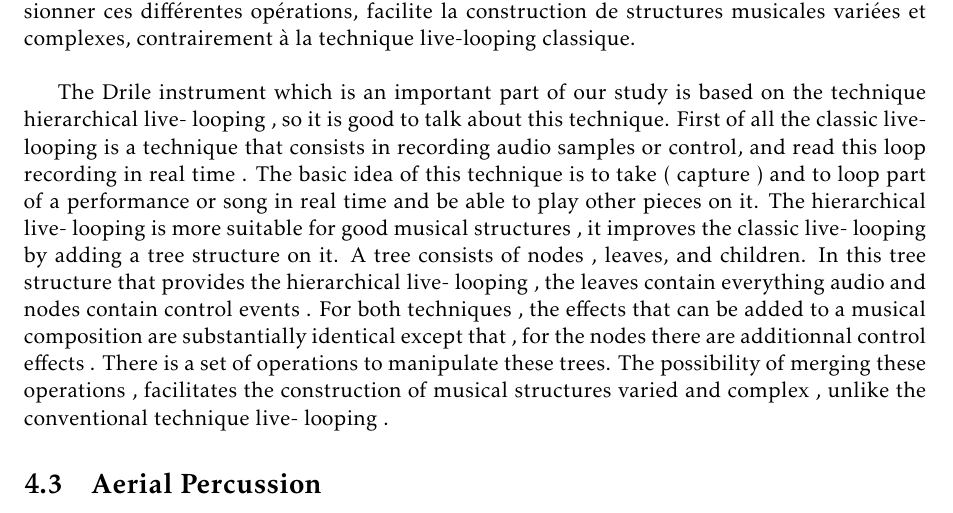
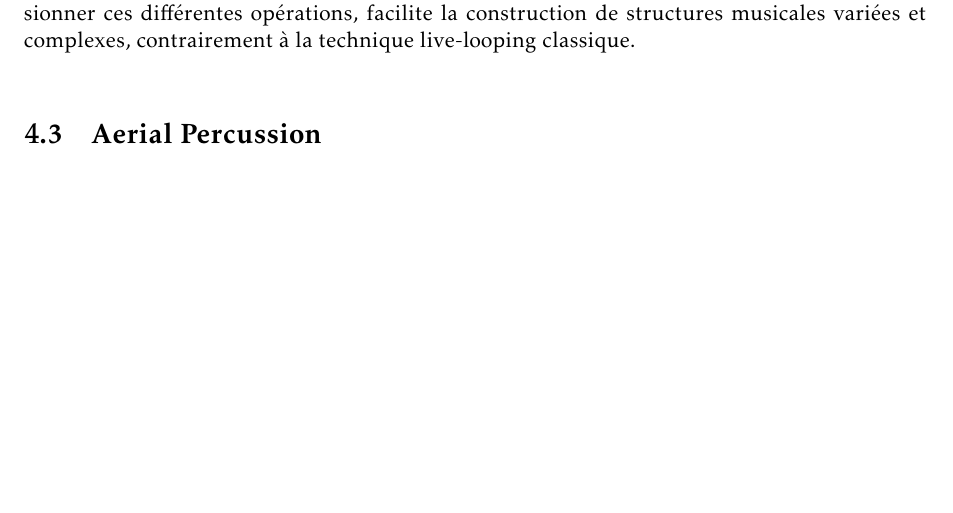
Before and after one commit to jcelerier/per-instrument-3D, a LaTeX thesis (rapport/rapport.tex, which reads rapport/livelooping.tex): part of page 17 of 24, cut so that both start at the same text. Compiled offline with pdfLaTeX.

Commit message:
livelooping

```diff
--- a/rapport/livelooping.tex
+++ b/rapport/livelooping.tex
@@ -3,5 +3,3 @@ L'instrument Drile qui constitue une partie importante de notre étude, est bas
 Tout d'abord le live-looping classique est une technique qui consiste à enregistrer des échantillons audio ou de contrôle, et de lire cet enregistrement en boucle, en temps réel . L'idée de base de cette technique est de prendre (capturer) et de mettre en boucle, une partie d'une performance ou d'une chanson en temps réel puis de pouvoir jouer d'autres morceaux par dessus. \\
 Le live-looping hiérarchique est plus adapté pour obtenir de bonnes structures musicales, il permet d'améliorer le live-looping classique en ajoutant une structure arborescente à ce dernier. Un arbre est composé de nœuds, de feuilles et d’enfants. Dans cette structure arborescente que propose le live-looping hiérarchique, les feuilles contiennent tout ce qui est audio et les nœuds des événements de contrôle. Pour les deux techniques, les effets qu'on peut ajouter à une composition musicale sont pratiquement identiques sauf que, pour les nœuds il y a en plus les effets de contrôle.\\
 Il existe un ensemble d'opérations qui permet de manipuler ces arbres. La possibilité de fusionner ces différentes opérations, facilite la construction de structures musicales variées et complexes, contrairement à la technique live-looping classique.\\
-
-The Drile instrument which is an important part of our study is based on the technique hierarchical live- looping , so it is good to talk about this technique. First of all the classic live- looping is a technique that consists in recording audio samples or control, and read this loop recording in real time . The basic idea of this technique is to take ( capture ) and to loop part of a performance or song in real time and be able to play other pieces on it. The hierarchical live- looping is more suitable for good musical structures , it improves the classic live- looping by adding a tree structure on it. A tree consists of nodes , leaves, and children. In this tree structure that provides the hierarchical live- looping , the leaves contain everything audio and nodes contain control events . For both techniques , the effects that can be added to a musical composition are substantially identical except that , for the nodes there are additionnal control effects . There is a set of operations to manipulate these trees. The possibility of merging these operations , facilitates the construction of musical structures varied and complex , unlike the conventional technique live- looping .
```
